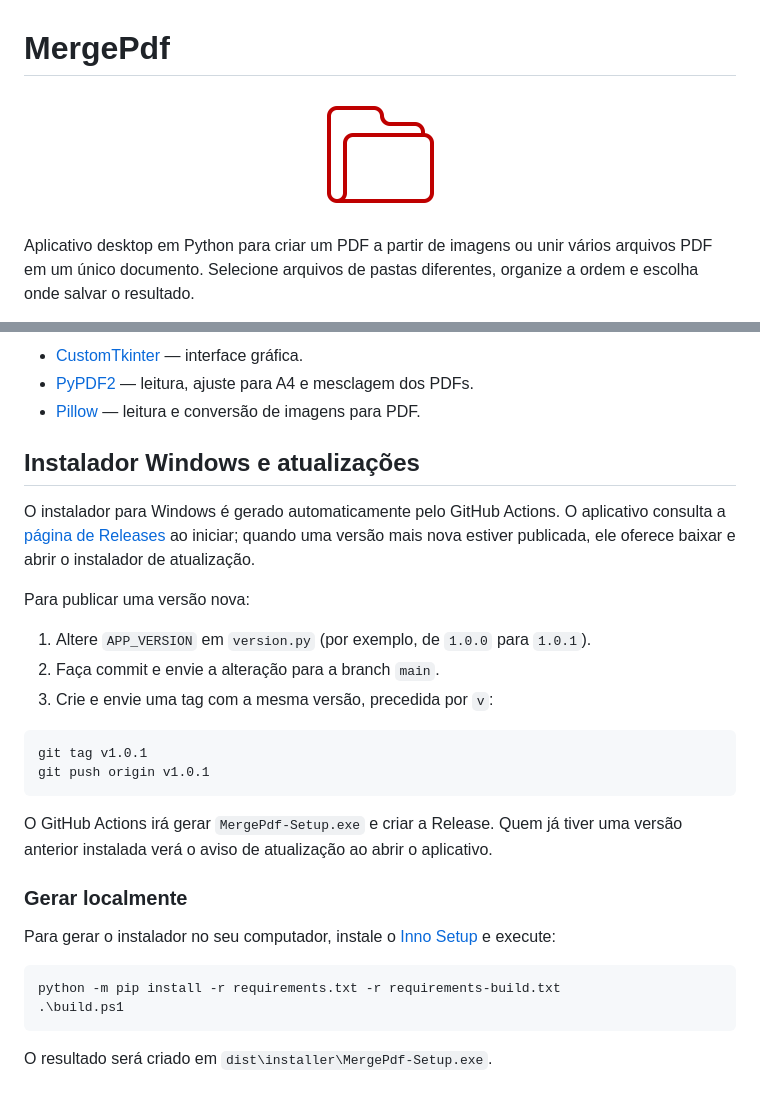
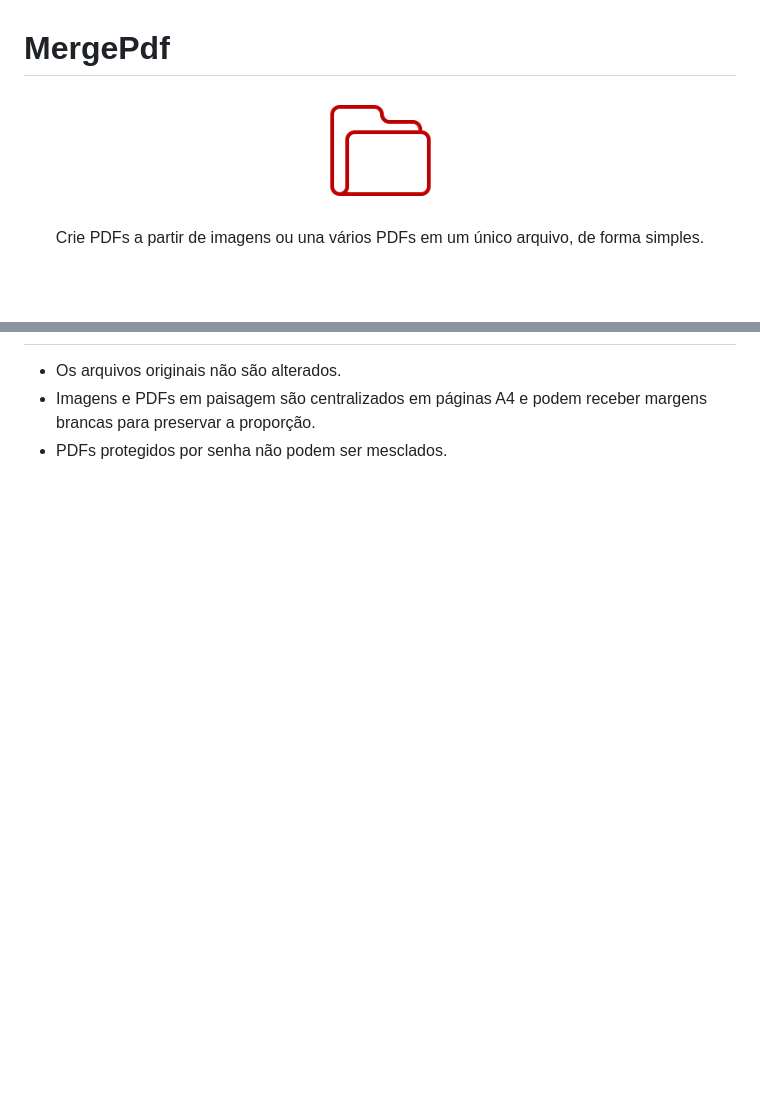
Before and after one commit to arthurmxs/MergePdf, a Markdown page: README.md, 2 parts joined by grey strips. Rendered like a GitHub page; blank space fills up the shorter version.

````diff
--- a/README.md
+++ b/README.md
@@ -1,8 +1,10 @@
 # MergePdf
 
 <p align="center">
-  <img src="assets/app_icon.png" width="128" alt="Ícone do MergePdf">
+  <img src="assets/app_icon.png" width="120" alt="Ícone do MergePdf">
 </p>
 
-Aplicativo desktop em Python para criar um PDF a partir de imagens ou unir vários arquivos PDF em um único documento. Selecione arquivos de pastas diferentes, organize a ordem e escolha onde salvar o resultado.
+<p align="center">
+  Crie PDFs a partir de imagens ou una vários PDFs em um único arquivo, de forma simples.
+</p>
 
@@ -78,32 +66,4 @@ MergePdf/
 
-- [CustomTkinter](https://customtkinter.tomschimansky.com/) — interface gráfica.
-- [PyPDF2](https://pypdf2.readthedocs.io/) — leitura, ajuste para A4 e mesclagem dos PDFs.
-- [Pillow](https://pillow.readthedocs.io/) — leitura e conversão de imagens para PDF.
-
-## Instalador Windows e atualizações
-
-O instalador para Windows é gerado automaticamente pelo GitHub Actions. O aplicativo consulta a [página de Releases](https://github.com/arthurmxs/MergePdf/releases) ao iniciar; quando uma versão mais nova estiver publicada, ele oferece baixar e abrir o instalador de atualização.
-
-Para publicar uma versão nova:
-
-1. Altere `APP_VERSION` em `version.py` (por exemplo, de `1.0.0` para `1.0.1`).
-2. Faça commit e envie a alteração para a branch `main`.
-3. Crie e envie uma tag com a mesma versão, precedida por `v`:
-
-```powershell
-git tag v1.0.1
-git push origin v1.0.1
-```
-
-O GitHub Actions irá gerar `MergePdf-Setup.exe` e criar a Release. Quem já tiver uma versão anterior instalada verá o aviso de atualização ao abrir o aplicativo.
-
-### Gerar localmente
-
-Para gerar o instalador no seu computador, instale o [Inno Setup](https://jrsoftware.org/isdl.php) e execute:
-
-```powershell
-python -m pip install -r requirements.txt -r requirements-build.txt
-.\build.ps1
-```
-
-O resultado será criado em `dist\installer\MergePdf-Setup.exe`.
+- Os arquivos originais não são alterados.
+- Imagens e PDFs em paisagem são centralizados em páginas A4 e podem receber margens brancas para preservar a proporção.
+- PDFs protegidos por senha não podem ser mesclados.
````
Also changed, not shown: other parts of README.md (+37 -51 lines), assets/tela-principal.png (added).
